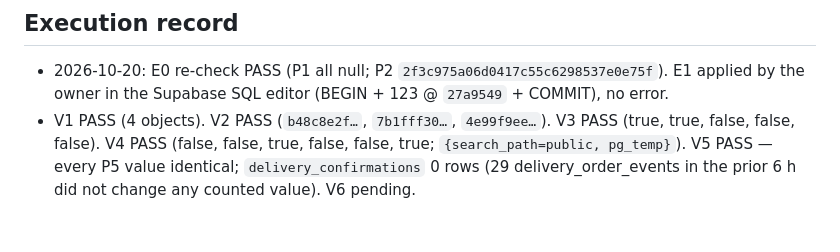
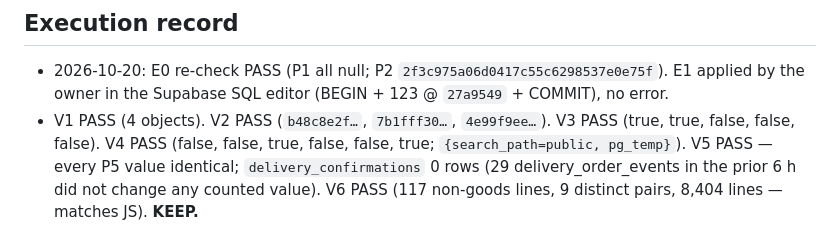
Before and after one commit to yongsinchen/vhaus-bot, a Markdown page: docs/runbooks/migration-123-runbook.md, the part around the change. Rendered like a GitHub page.

Commit message:
docs: runbook — V6 pass, migration 123 kept
Co-Authored-By: Claude Opus 5.5 <noreply@anthropic.com>

```diff
--- a/docs/runbooks/migration-123-runbook.md
+++ b/docs/runbooks/migration-123-runbook.md
@@ -172,4 +172,4 @@ rows) — they are real delivery history and are not rewritten. Roll back 124 fi
 - V1 PASS (4 objects). V2 PASS (`b48c8e2f…`, `7b1fff30…`, `4e99f9ee…`). V3 PASS (true, true, false, false, false).
   V4 PASS (false, false, true, false, false, true; `{search_path=public, pg_temp}`).
   V5 PASS — every P5 value identical; `delivery_confirmations` 0 rows (29 delivery_order_events in the prior 6 h did not
-  change any counted value). V6 pending.
+  change any counted value). V6 PASS (117 non-goods lines, 9 distinct pairs, 8,404 lines — matches JS). **KEEP.**
```
